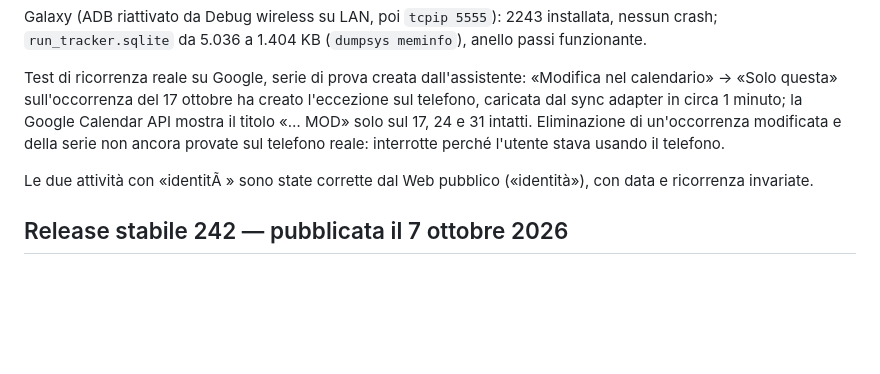
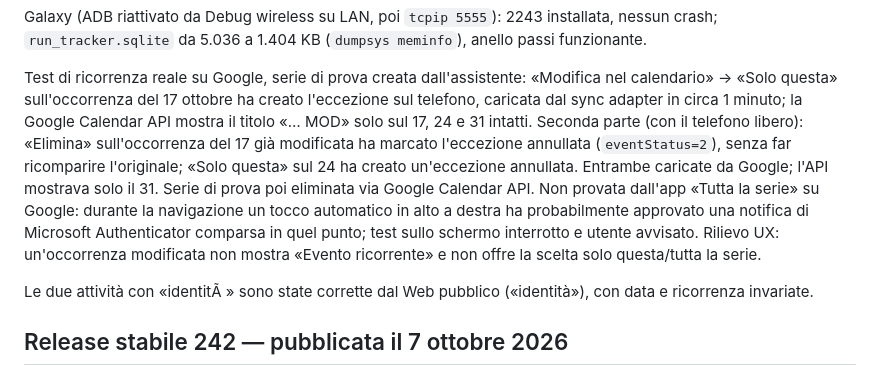
Before and after one commit to gpmerola/deterministic-todo, a Markdown page: STATUS.md, the part around the change. Drawn GitHub-style; blank space fills up the shorter version.

Commit message:
Record the real recurrence test and the interrupted series step
Co-Authored-By: Claude Opus 5.5 <noreply@anthropic.com>
Claude-Session: https://claude.ai/code/session_012E7KB55hh9htcNb2G2hqzD

```diff
--- a/STATUS.md
+++ b/STATUS.md
@@ -18,8 +18,16 @@ Test di ricorrenza reale su Google, serie di prova creata dall'assistente:
 «Modifica nel calendario» → «Solo questa» sull'occorrenza del 17 ottobre ha
 creato l'eccezione sul telefono, caricata dal sync adapter in circa 1 minuto;
 la Google Calendar API mostra il titolo «… MOD» solo sul 17, 24 e 31 intatti.
-Eliminazione di un'occorrenza modificata e della serie non ancora provate sul
-telefono reale: interrotte perché l'utente stava usando il telefono.
+Seconda parte (con il telefono libero): «Elimina» sull'occorrenza del 17 già
+modificata ha marcato l'eccezione annullata (`eventStatus=2`), senza far
+ricomparire l'originale; «Solo questa» sul 24 ha creato un'eccezione
+annullata. Entrambe caricate da Google; l'API mostrava solo il 31. Serie di
+prova poi eliminata via Google Calendar API. Non provata dall'app «Tutta la
+serie» su Google: durante la navigazione un tocco automatico in alto a destra
+ha probabilmente approvato una notifica di Microsoft Authenticator comparsa in
+quel punto; test sullo schermo interrotto e utente avvisato.
+Rilievo UX: un'occorrenza modificata non mostra «Evento ricorrente» e non
+offre la scelta solo questa/tutta la serie.
 
 Le due attività con «identitÃ » sono state corrette dal Web pubblico
 («identità»), con data e ricorrenza invariate.
```
Also changed, not shown: TODO_NEXT.md (+7 -3 lines).
